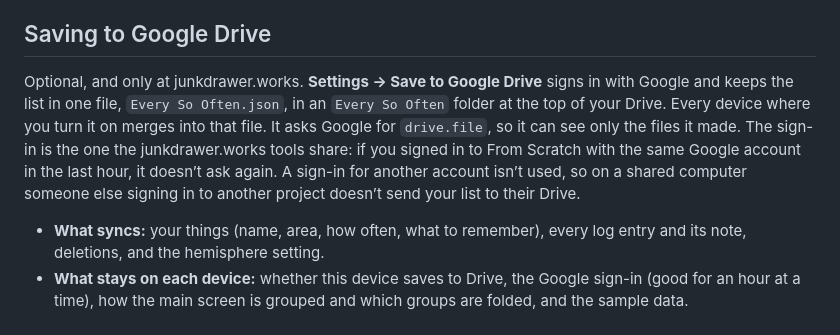
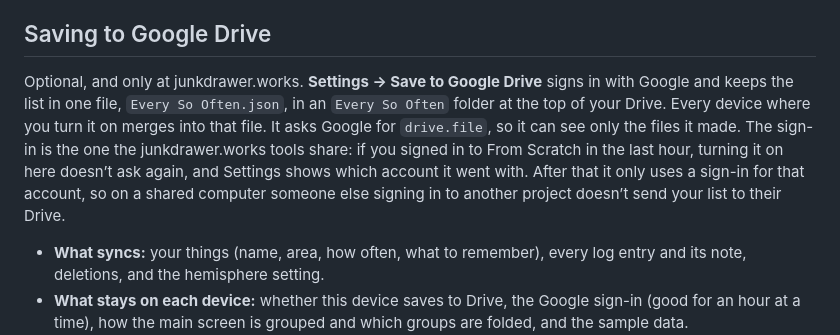
Before and after one commit to markjf99702/every-so-often, a Markdown page: README.md, the part around the change. Drawn GitHub-style.

Commit message:
Say exactly when the README's shared sign-in is reused
The README said a sign-in from From Scratch with the same Google account is reused, but when Drive is first turned on here a recent sign-in is used whatever its account, and that becomes the account this device saves to. It now says so, that Settings shows which account it went with, and that after that only a sign-in for that account is used.

Co-Authored-By: Claude Opus 5.5 <noreply@anthropic.com>
Claude-Session: https://claude.ai/code/session_01N3tHmrVtD9q2Zcak1ErX34

```diff
--- a/README.md
+++ b/README.md
@@ -34,7 +34,7 @@
 
 ## Saving to Google Drive
 
-Optional, and only at junkdrawer.works. **Settings → Save to Google Drive** signs in with Google and keeps the list in one file, `Every So Often.json`, in an `Every So Often` folder at the top of your Drive. Every device where you turn it on merges into that file. It asks Google for `drive.file`, so it can see only the files it made. The sign-in is the one the junkdrawer.works tools share: if you signed in to From Scratch with the same Google account in the last hour, it doesn’t ask again. A sign-in for another account isn’t used, so on a shared computer someone else signing in to another project doesn’t send your list to their Drive.
+Optional, and only at junkdrawer.works. **Settings → Save to Google Drive** signs in with Google and keeps the list in one file, `Every So Often.json`, in an `Every So Often` folder at the top of your Drive. Every device where you turn it on merges into that file. It asks Google for `drive.file`, so it can see only the files it made. The sign-in is the one the junkdrawer.works tools share: if you signed in to From Scratch in the last hour, turning it on here doesn’t ask again, and Settings shows which account it went with. After that it only uses a sign-in for that account, so on a shared computer someone else signing in to another project doesn’t send your list to their Drive.
 
 - **What syncs:** your things (name, area, how often, what to remember), every log entry and its note, deletions, and the hemisphere setting.
 - **What stays on each device:** whether this device saves to Drive, the Google sign-in (good for an hour at a time), how the main screen is grouped and which groups are folded, and the sample data.
```
